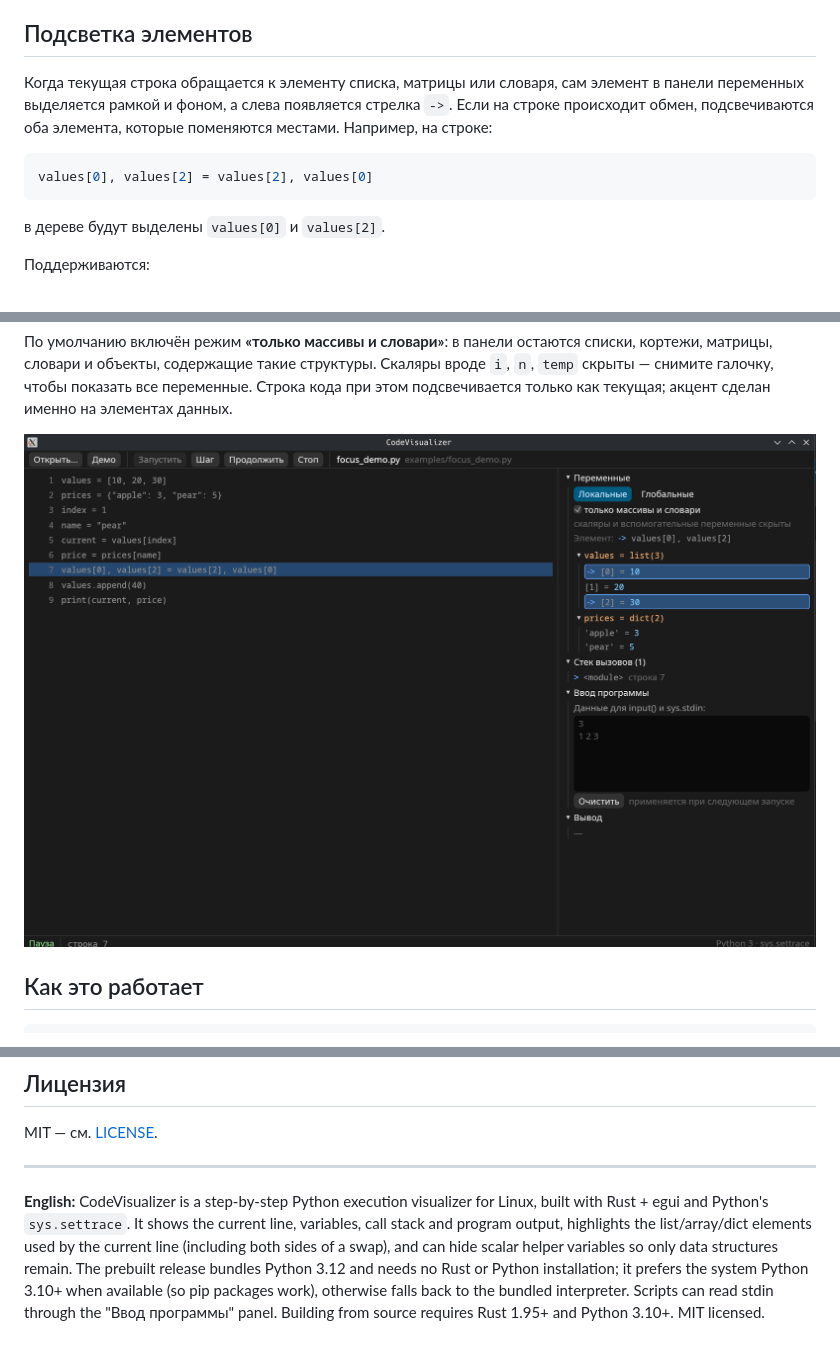
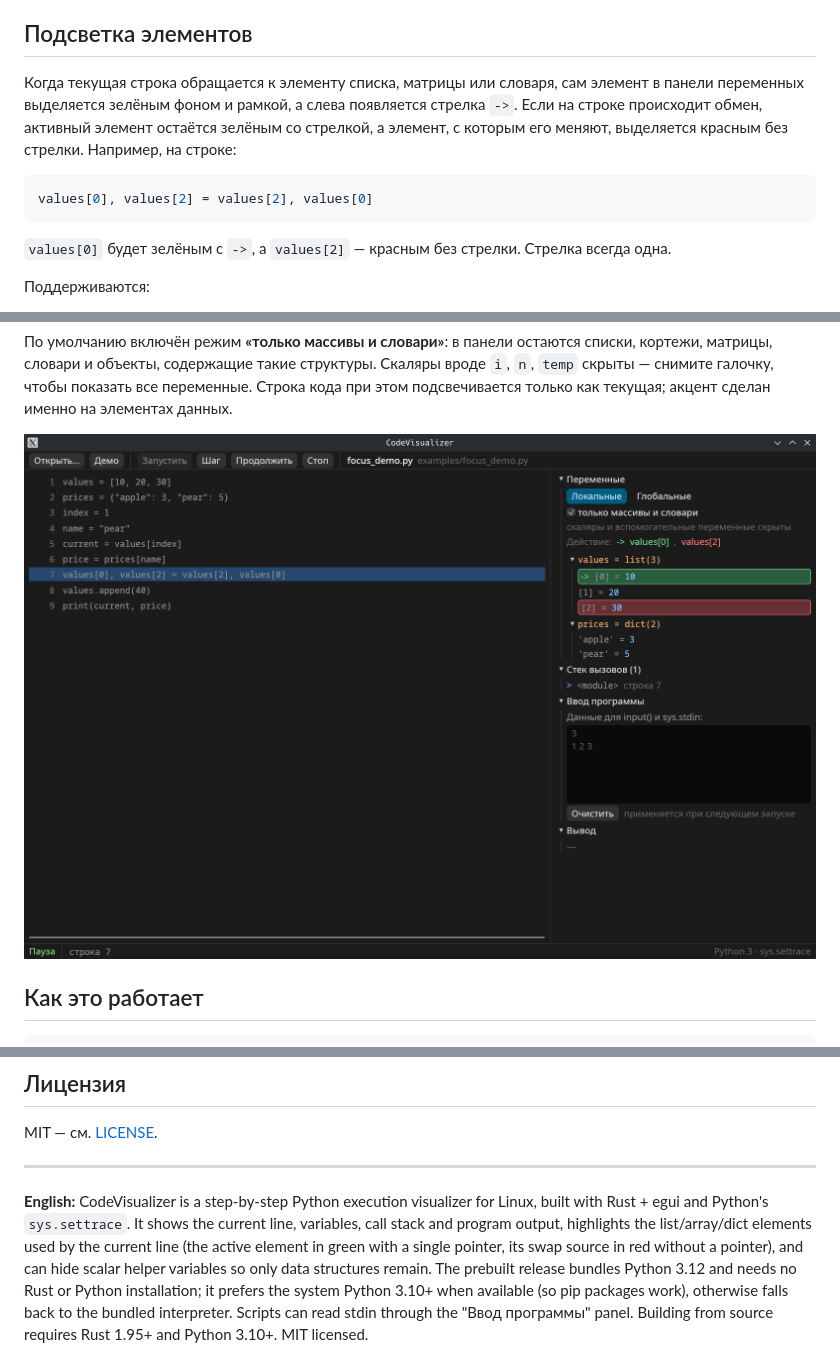
Before and after one commit to GeoExe6265/CodeVisualizer, a Markdown page: README.md, 3 parts joined by grey strips. Rendered like a GitHub page; pictures changed too: docs/focus.png.

Commit message:
Color active data element green and swap source red

````diff
--- a/README.md
+++ b/README.md
@@ -147,15 +148,17 @@ print(sum(numbers))
 ## Подсветка элементов
 
 Когда текущая строка обращается к элементу списка, матрицы или словаря, сам
-элемент в панели переменных выделяется рамкой и фоном, а слева появляется
-стрелка `->`. Если на строке происходит обмен, подсвечиваются оба элемента,
-которые поменяются местами. Например, на строке:
+элемент в панели переменных выделяется зелёным фоном и рамкой, а слева
+появляется стрелка `->`. Если на строке происходит обмен, активный элемент
+остаётся зелёным со стрелкой, а элемент, с которым его меняют, выделяется
+красным без стрелки. Например, на строке:
 
 ```python
 values[0], values[2] = values[2], values[0]
 ```
 
-в дереве будут выделены `values[0]` и `values[2]`.
+`values[0]` будет зелёным с `->`, а `values[2]` — красным без стрелки. Стрелка
+всегда одна.
 
 Поддерживаются:
 
@@ -265,8 +268,9 @@ MIT — см. [LICENSE](LICENSE).
 **English:** CodeVisualizer is a step-by-step Python execution visualizer for
 Linux, built with Rust + egui and Python's `sys.settrace`. It shows the current
 line, variables, call stack and program output, highlights the list/array/dict
-elements used by the current line (including both sides of a swap), and can hide
-scalar helper variables so only data structures remain. The prebuilt release
+elements used by the current line (the active element in green with a single
+pointer, its swap source in red without a pointer), and can hide scalar helper
+variables so only data structures remain. The prebuilt release
 bundles Python 3.12 and needs no Rust or Python installation; it prefers the
 system Python 3.10+ when available (so pip packages work), otherwise falls back
 to the bundled interpreter. Scripts can read stdin through the "Ввод программы"
````
Also changed, not shown: other parts of README.md (+4 -3 lines), 6 other files.
